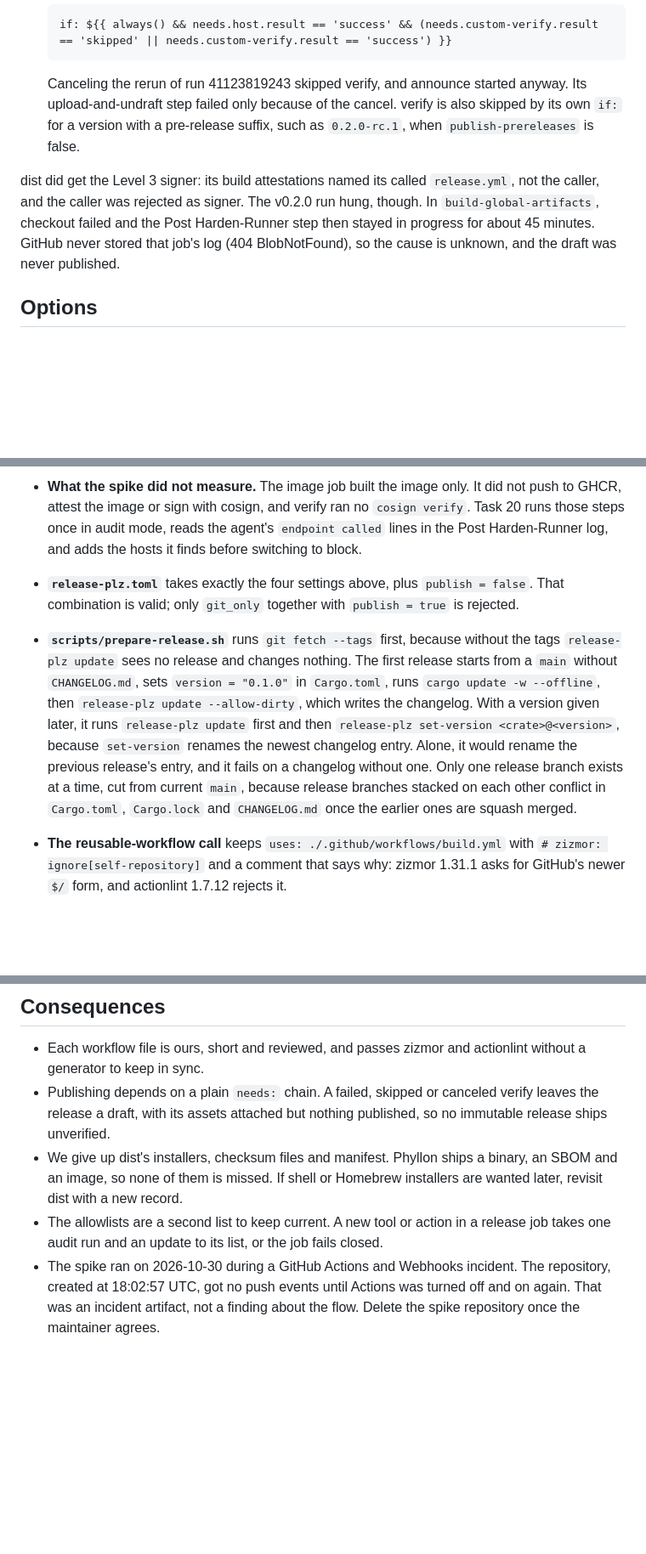
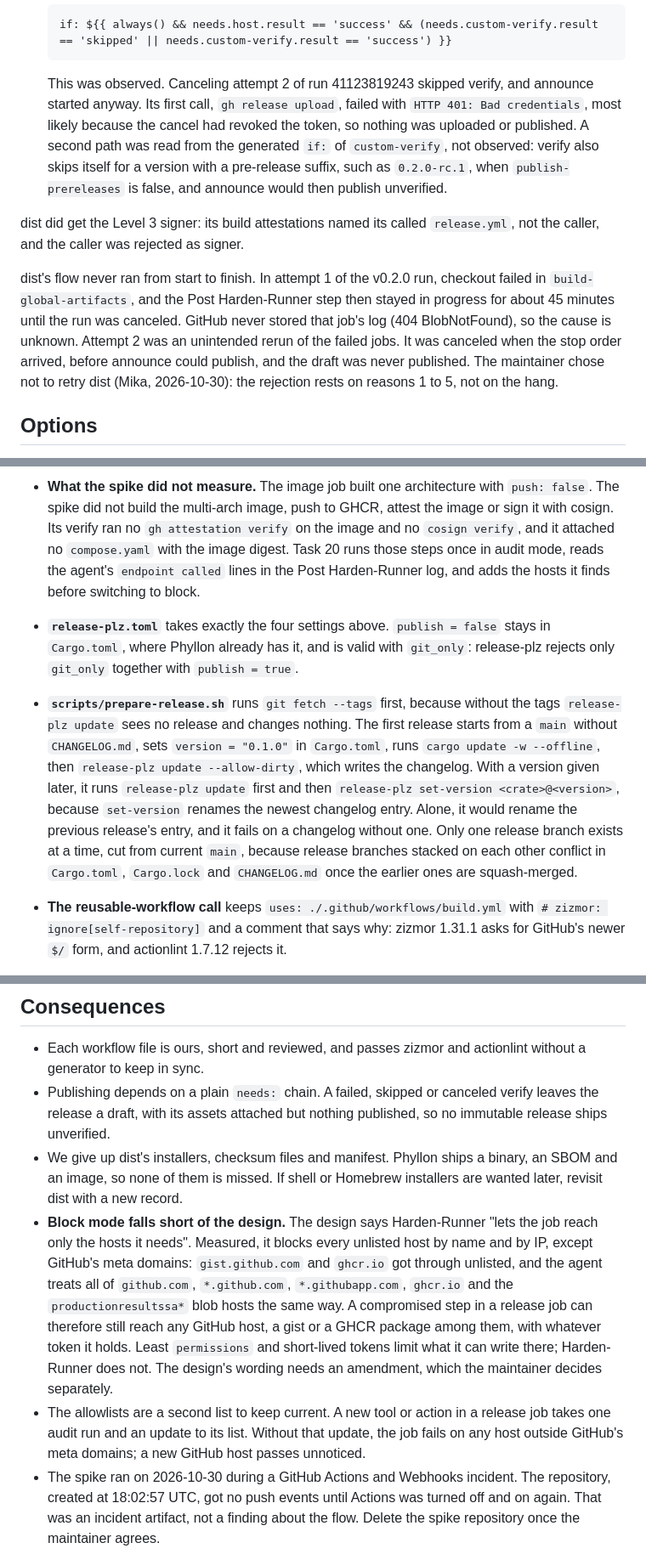
Before and after one commit to nemesis398/phyllon, a Markdown page: docs/decisions/0006-release-pipeline.md, 3 parts joined by grey strips. Shown at 85% size. Drawn GitHub-style; blank space fills up the shorter version.

````diff
--- a/docs/decisions/0006-release-pipeline.md
+++ b/docs/decisions/0006-release-pipeline.md
@@ -109,17 +129,25 @@ that builds static binaries for `x86_64-unknown-linux-musl` and
    if: ${{ always() && needs.host.result == 'success' && (needs.custom-verify.result == 'skipped' || needs.custom-verify.result == 'success') }}
    ```
 
-   Canceling the rerun of run 41123819243 skipped verify, and announce started
-   anyway. Its upload-and-undraft step failed only because of the cancel. verify
-   is also skipped by its own `if:` for a version with a pre-release suffix,
-   such as `0.2.0-rc.1`, when `publish-prereleases` is false.
+   This was observed. Canceling attempt 2 of run 41123819243 skipped verify, and
+   announce started anyway. Its first call, `gh release upload`, failed with
+   `HTTP 401: Bad credentials`, most likely because the cancel had revoked the
+   token, so nothing was uploaded or published. A second path was read from the
+   generated `if:` of `custom-verify`, not observed: verify also skips itself
+   for a version with a pre-release suffix, such as `0.2.0-rc.1`, when
+   `publish-prereleases` is false, and announce would then publish unverified.
 
 dist did get the Level 3 signer: its build attestations named its called
-`release.yml`, not the caller, and the caller was rejected as signer. The v0.2.0
-run hung, though. In `build-global-artifacts`, checkout failed and the Post
-Harden-Runner step then stayed in progress for about 45 minutes. GitHub never
-stored that job's log (404 BlobNotFound), so the cause is unknown, and the draft
-was never published.
+`release.yml`, not the caller, and the caller was rejected as signer.
+
+dist's flow never ran from start to finish. In attempt 1 of the v0.2.0 run,
+checkout failed in `build-global-artifacts`, and the Post Harden-Runner step
+then stayed in progress for about 45 minutes until the run was canceled. GitHub
+never stored that job's log (404 BlobNotFound), so the cause is unknown. Attempt
+2 was an unintended rerun of the failed jobs. It was canceled when the stop
+order arrived, before announce could publish, and the draft was never published.
+The maintainer chose not to retry dist (Mika, 2026-10-30): the rejection rests
+on reasons 1 to 5, not on the hang.
 
 ## Options
 
@@ -191,12 +241,15 @@ Use option 3. Task 20 writes `build.yml` and `release.yml` as follows:
 
-- **What the spike did not measure.** The image job built the image only. It did
-  not push to GHCR, attest the image or sign with cosign, and verify ran no
-  `cosign verify`. Task 20 runs those steps once in audit mode, reads the
-  agent's `endpoint called` lines in the Post Harden-Runner log, and adds the
-  hosts it finds before switching to block.
-- **`release-plz.toml`** takes exactly the four settings above, plus
-  `publish = false`. That combination is valid; only `git_only` together with
-  `publish = true` is rejected.
+- **What the spike did not measure.** The image job built one architecture with
+  `push: false`. The spike did not build the multi-arch image, push to GHCR,
+  attest the image or sign it with cosign. Its verify ran no
+  `gh attestation verify` on the image and no `cosign verify`, and it attached
+  no `compose.yaml` with the image digest. Task 20 runs those steps once in
+  audit mode, reads the agent's `endpoint called` lines in the Post
+  Harden-Runner log, and adds the hosts it finds before switching to block.
+- **`release-plz.toml`** takes exactly the four settings above.
+  `publish = false` stays in `Cargo.toml`, where Phyllon already has it, and is
+  valid with `git_only`: release-plz rejects only `git_only` together with
+  `publish = true`.
 - **`scripts/prepare-release.sh`** runs `git fetch --tags` first, because
   without the tags `release-plz update` sees no release and changes nothing. The
   first release starts from a `main` without `CHANGELOG.md`, sets
@@ -208,7 +261,7 @@ Use option 3. Task 20 writes `build.yml` and `release.yml` as follows:
   and it fails on a changelog without one. Only one release branch exists at a
   time, cut from current `main`, because release branches stacked on each other
   conflict in `Cargo.toml`, `Cargo.lock` and `CHANGELOG.md` once the earlier
-  ones are squash merged.
+  ones are squash-merged.
 - **The reusable-workflow call** keeps `uses: ./.github/workflows/build.yml`
   with `# zizmor: ignore[self-repository]` and a comment that says why: zizmor
   1.31.1 asks for GitHub's newer `$/` form, and actionlint 1.7.12 rejects it.
@@ -223,9 +276,20 @@ Use option 3. Task 20 writes `build.yml` and `release.yml` as follows:
 - We give up dist's installers, checksum files and manifest. Phyllon ships a
   binary, an SBOM and an image, so none of them is missed. If shell or Homebrew
   installers are wanted later, revisit dist with a new record.
+- **Block mode falls short of the design.** The design says Harden-Runner "lets
+  the job reach only the hosts it needs". Measured, it blocks every unlisted
+  host by name and by IP, except GitHub's meta domains: `gist.github.com` and
+  `ghcr.io` got through unlisted, and the agent treats all of `github.com`,
+  `*.github.com`, `*.githubapp.com`, `ghcr.io` and the `productionresultssa*`
+  blob hosts the same way. A compromised step in a release job can therefore
+  still reach any GitHub host, a gist or a GHCR package among them, with
+  whatever token it holds. Least `permissions` and short-lived tokens limit what
+  it can write there; Harden-Runner does not. The design's wording needs an
+  amendment, which the maintainer decides separately.
 - The allowlists are a second list to keep current. A new tool or action in a
-  release job takes one audit run and an update to its list, or the job fails
-  closed.
+  release job takes one audit run and an update to its list. Without that
+  update, the job fails on any host outside GitHub's meta domains; a new GitHub
+  host passes unnoticed.
 - The spike ran on 2026-10-30 during a GitHub Actions and Webhooks incident. The
   repository, created at 18:02:57 UTC, got no push events until Actions was
   turned off and on again. That was an incident artifact, not a finding about
````
Also changed, not shown: other parts of docs/decisions/0006-release-pipeline.md (+81 -39 lines).
